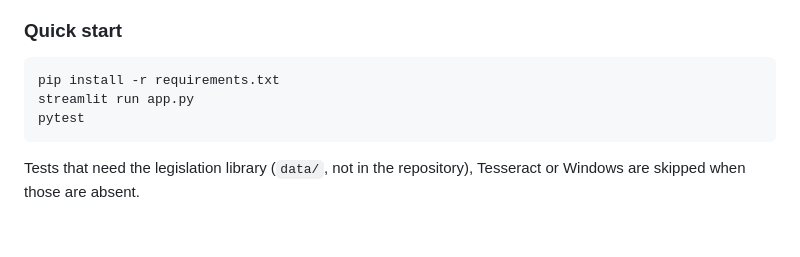
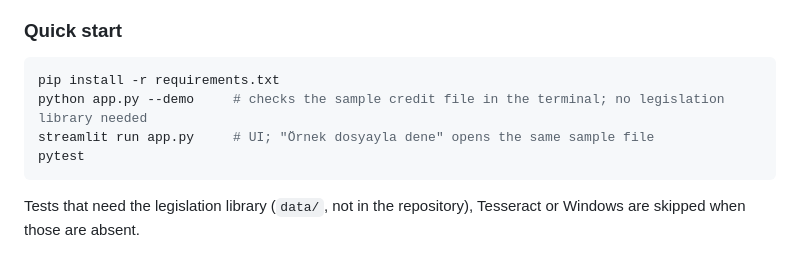
Before and after one commit to SalihEfe00/AuditTrace, a Markdown page: README.md, the part around one of its changes. Drawn GitHub-style; blank space fills up the shorter version.

````diff
--- a/README.md
+++ b/README.md
@@ -106,7 +123,8 @@ document (PDF, scanned PDF, DOCX, DOC, HTML, TXT)
 
 ```bash
 pip install -r requirements.txt
-streamlit run app.py
+python app.py --demo     # checks the sample credit file in the terminal; no legislation library needed
+streamlit run app.py     # UI; "Örnek dosyayla dene" opens the same sample file
 pytest
 ```
 
````
Also changed, not shown: other parts of README.md (+17 -0 lines), docs/images/bulgu_kaniti.png (added), docs/images/kontrol_ozeti.png (added), 3 other files.
